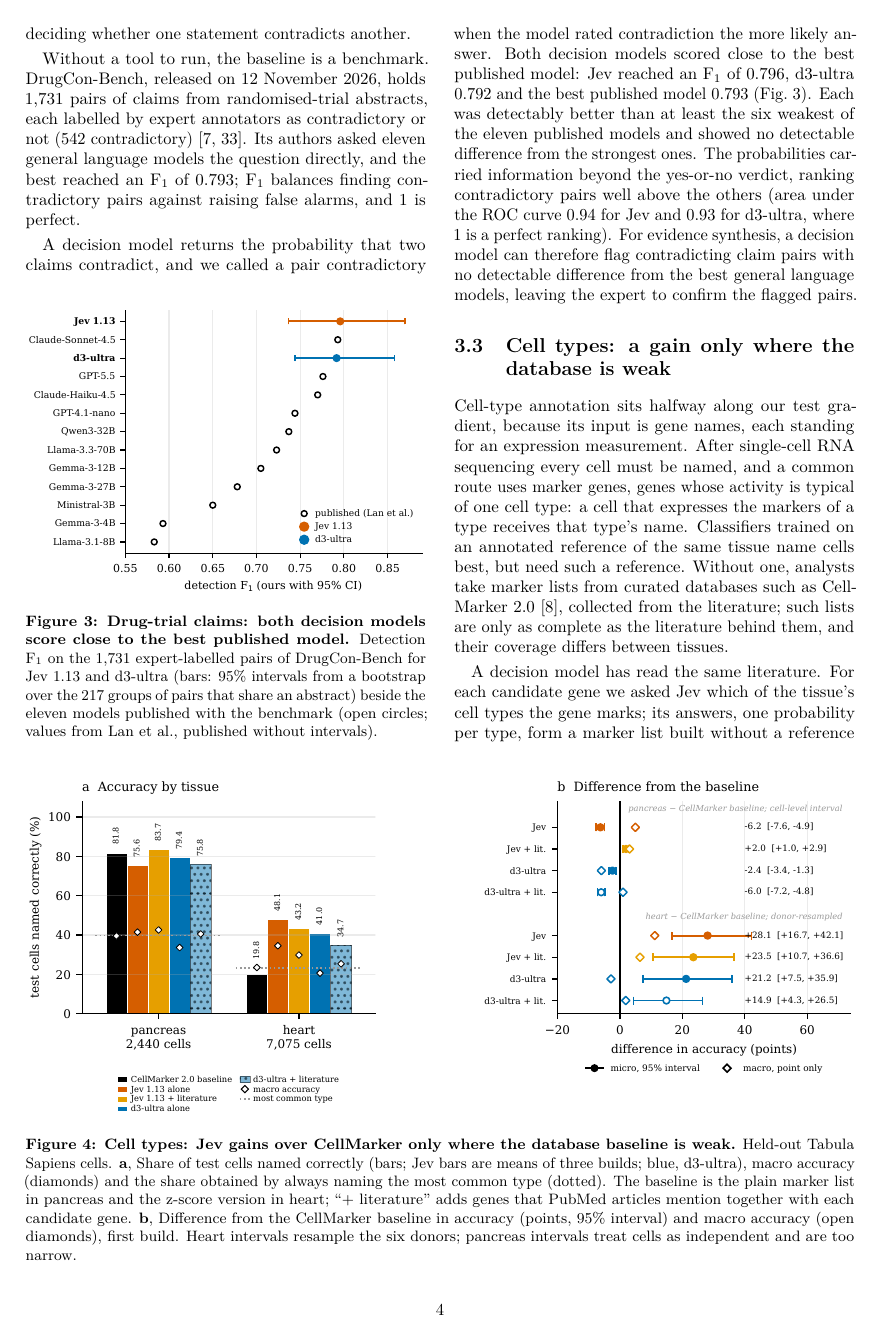
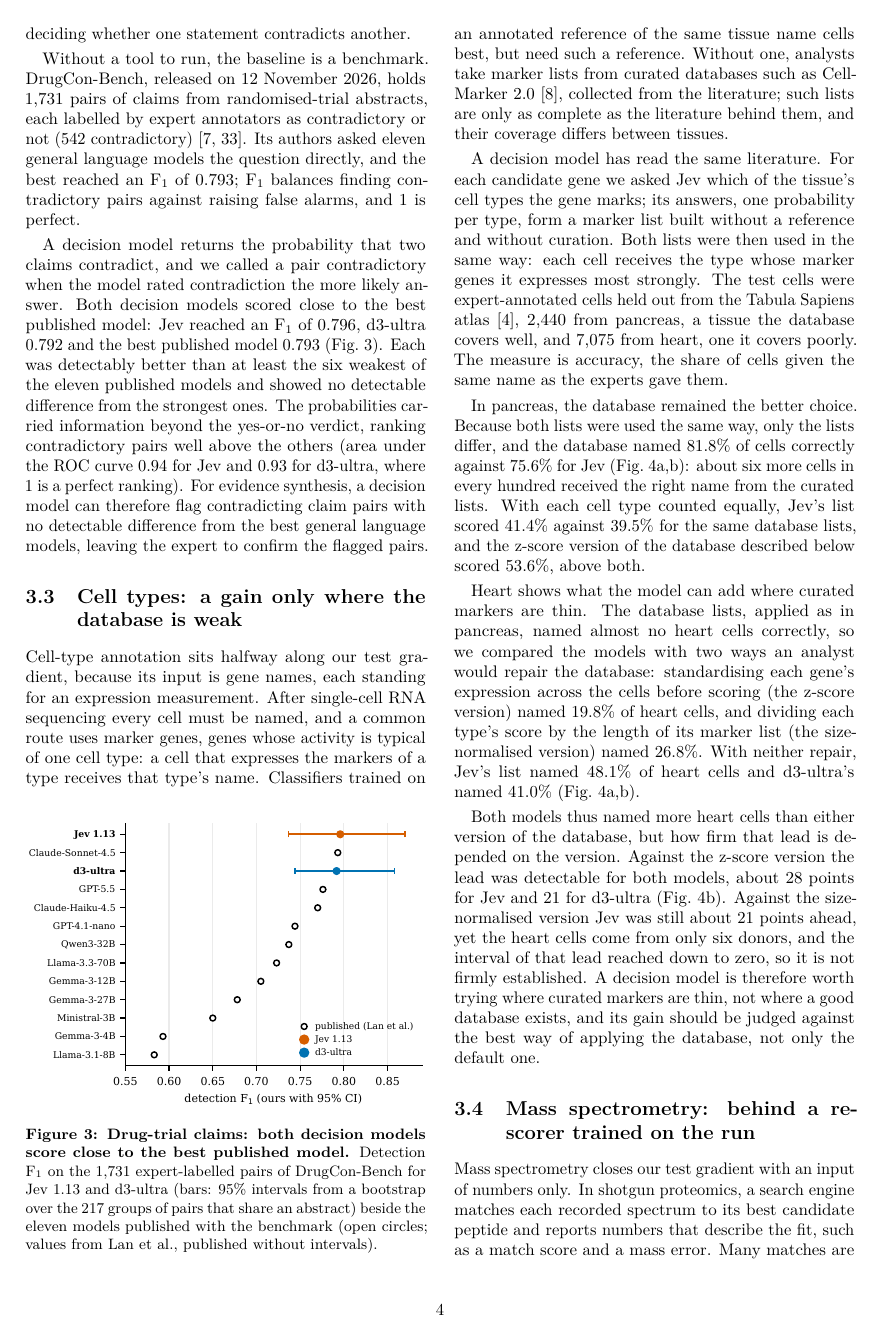
Before and after one commit to oeztuerkmehmetali-del/decision-model-benchmark, a LaTeX paper (paper.tex): page 4 of 10. Compiled offline with pdfLaTeX.

Commit message:
Move Fig 4 to page 5

```diff
--- a/paper.tex
+++ b/paper.tex
@@ -75,6 +75,10 @@ Contradictions between trial claims pose a second text problem. Before trial res
 
 Without a tool to run, the baseline is a benchmark. DrugCon-Bench, released on 12 November 2026, holds 1,731 pairs of claims from randomised-trial abstracts, each labelled by expert annotators as contradictory or not (542 contradictory)~\cite{lan2026,lancode}. Its authors asked eleven general language models the question directly, and the best reached an F$_1$ of 0.793; F$_1$ balances finding contradictory pairs against raising false alarms, and 1 is perfect.
 
+A decision model returns the probability that two claims contradict, and we called a pair contradictory when the model rated contradiction the more likely answer. Both decision models scored close to the best published model: Jev reached an F$_1$ of 0.796, d3-ultra 0.792 and the best published model 0.793 (Fig.~\ref{fig:drug}). Each was detectably better than at least the six weakest of the eleven published models and showed no detectable difference from the strongest ones. The probabilities carried information beyond the yes-or-no verdict, ranking contradictory pairs well above the others (area under the ROC curve 0.94 for Jev and 0.93 for d3-ultra, where 1 is a perfect ranking). For evidence synthesis, a decision model can therefore flag contradicting claim pairs with no detectable difference from the best general language models, leaving the expert to confirm the flagged pairs.
+
+\subsection{Cell types: a gain only where the database is weak}
+
 \begin{figure*}[b]\centering
 \includegraphics[width=\textwidth]{figs/fig4_cell.pdf}
 \caption{\textbf{Cell types: Jev gains over CellMarker only where the database baseline is weak.} Held-out Tabula Sapiens cells.
```
Also changed, not shown: paper.pdf, paper.tex (4 more changed lines).
